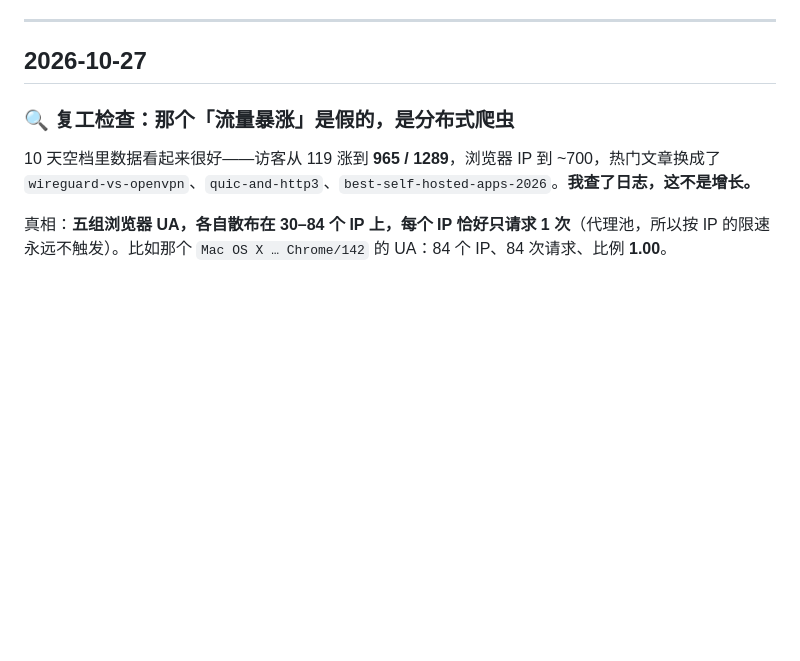
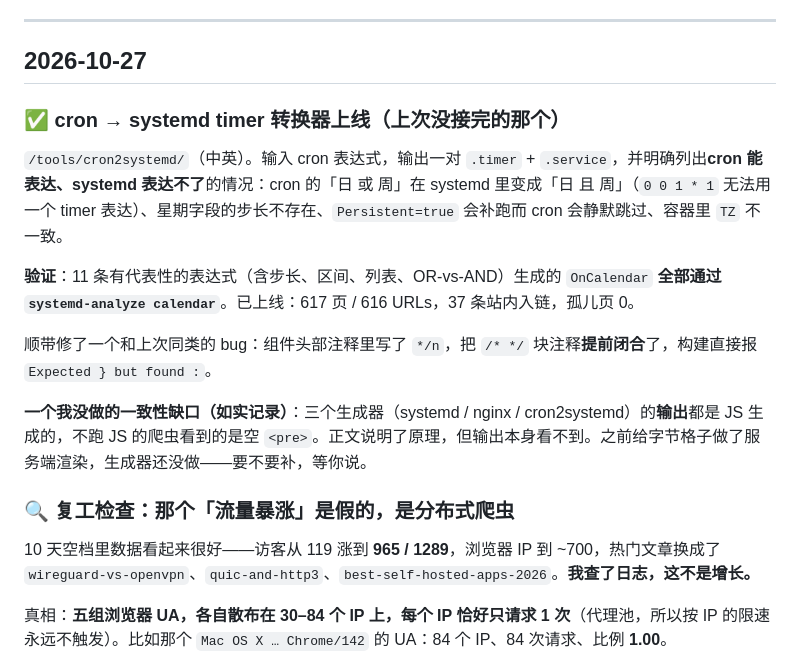
Before and after one commit to Awin-G/awin-x-blog, a Markdown page: 留言.md, the part around the change. Rendered like a GitHub page; blank space fills up the shorter version.

Commit message:
docs: record the cron->systemd tool going live and the honest no-JS gap in the three generators

```diff
--- a/留言.md
+++ b/留言.md
@@ -27,6 +27,15 @@
 ---
 
 ## 2026-10-27
+
+### ✅ cron → systemd timer 转换器上线（上次没接完的那个）
+`/tools/cron2systemd/`（中英）。输入 cron 表达式，输出一对 `.timer` + `.service`，并明确列出**cron 能表达、systemd 表达不了**的情况：cron 的「日 或 周」在 systemd 里变成「日 且 周」（`0 0 1 * 1` 无法用一个 timer 表达）、星期字段的步长不存在、`Persistent=true` 会补跑而 cron 会静默跳过、容器里 `TZ` 不一致。
+
+**验证**：11 条有代表性的表达式（含步长、区间、列表、OR-vs-AND）生成的 `OnCalendar` **全部通过 `systemd-analyze calendar`**。已上线：617 页 / 616 URLs，37 条站内入链，孤儿页 0。
+
+顺带修了一个和上次同类的 bug：组件头部注释里写了 `*/n`，把 `/* */` 块注释**提前闭合**了，构建直接报 `Expected } but found :`。
+
+**一个我没做的一致性缺口（如实记录）**：三个生成器（systemd / nginx / cron2systemd）的**输出**都是 JS 生成的，不跑 JS 的爬虫看到的是空 `<pre>`。正文说明了原理，但输出本身看不到。之前给字节格子做了服务端渲染，生成器还没做——要不要补，等你说。
 
 ### 🔍 复工检查：那个「流量暴涨」是假的，是分布式爬虫
 10 天空档里数据看起来很好——访客从 119 涨到 **965 / 1289**，浏览器 IP 到 ~700，热门文章换成了 `wireguard-vs-openvpn`、`quic-and-http3`、`best-self-hosted-apps-2026`。**我查了日志，这不是增长。**
```
